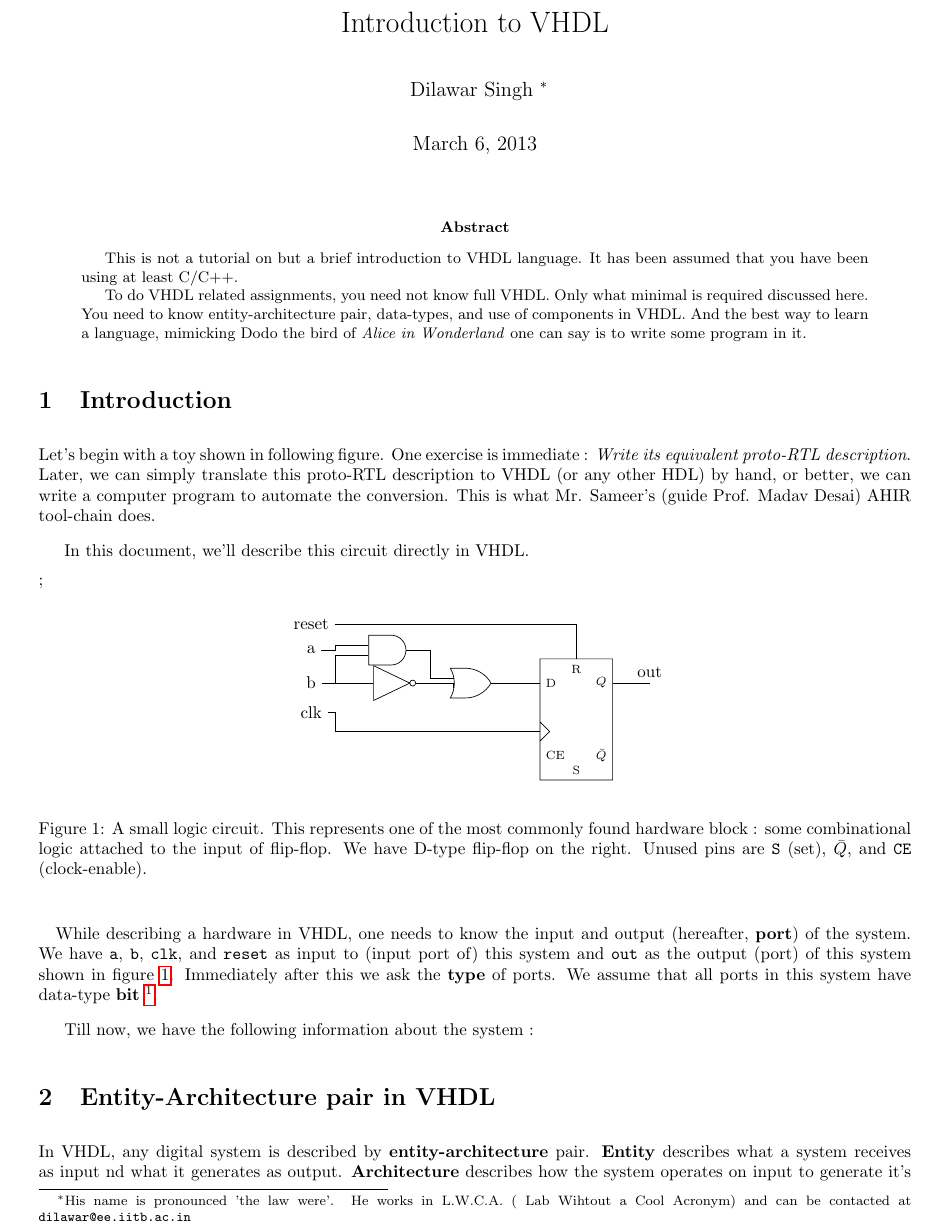
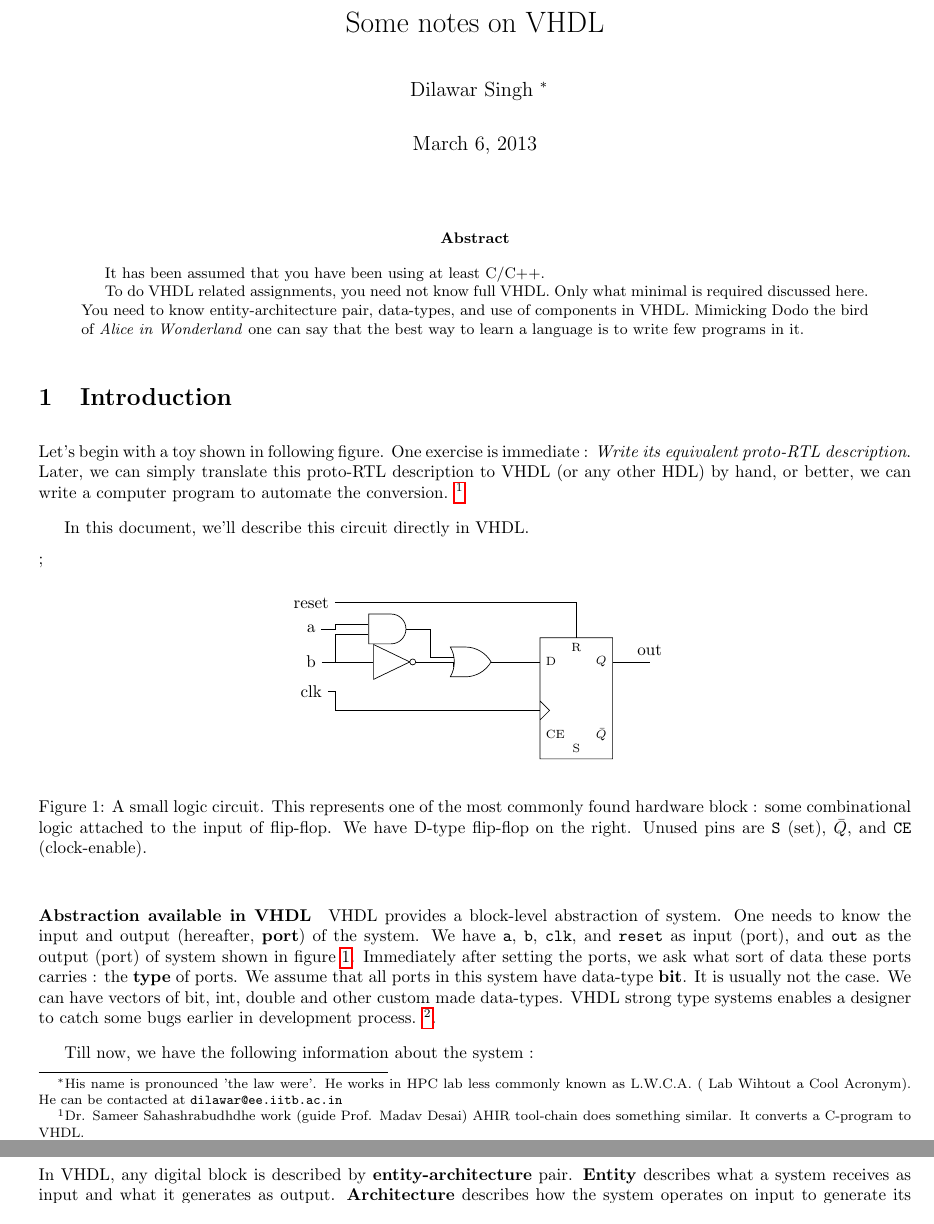
Before and after one commit to dilawar/ee668, a LaTeX paper (VHDL/Tutorial/vhdl_hdl.tex): part of page 1 of 4 before the commit and two parts of pages 1 and 2 of 4 after it, the two joined at a grey line, cut at the place of the change. The pictures show the PDF file VHDL/Tutorial/vhdl_hdl.pdf that the author committed with the source.

Commit message:
This is in good shape

```diff
--- a/VHDL/Tutorial/vhdl_hdl.tex
+++ b/VHDL/Tutorial/vhdl_hdl.tex
@@ -55,8 +55,9 @@
 \newtheorem{theorem}{Theorem}
 
 % Title Page
-\title{Introduction to VHDL}
-\author{Dilawar Singh \footnote{His name is pronounced 'the law were'. He works in L.W.C.A. ( Lab Wihtout a Cool Acronym) and
+\title{Some notes on VHDL}
+\author{Dilawar Singh \footnote{His name is pronounced 'the law were'. He works
+in HPC lab less commonly known as L.W.C.A. ( Lab Wihtout a Cool Acronym). He
 can be contacted at \texttt{dilawar@ee.iitb.ac.in}}}
 \date{\today}
 
@@ -65,5 +66,3 @@ can be contacted at \texttt{dilawar@ee.iitb.ac.in}}}
 
 \begin{abstract}
 
-  This is not a tutorial on but a brief introduction to VHDL language. It has
-  been assumed that you have been using at least C/C++.
@@ -74,5 +72,7 @@ can be contacted at \texttt{dilawar@ee.iitb.ac.in}}}
-  language, mimicking Dodo the bird of \emph{Alice in Wonderland} one can say is
-  to write some program in it.
+  minimal is required discussed here. You need to know entity-architecture pair,
+  data-types, and use of components in VHDL. Mimicking Dodo the bird of
+  \emph{Alice in Wonderland} one can say that the best way to learn a language
+  is to write few programs in it.
 
 \end{abstract}
 
@@ -81,9 +81,9 @@ can be contacted at \texttt{dilawar@ee.iitb.ac.in}}}
  Let's begin with a toy shown in following figure. One exercise is immediate :
  \emph{Write its equivalent proto-RTL description}. Later, we can simply
  translate this proto-RTL description to VHDL (or any other HDL) by hand, or
- better, we can write a computer program to automate the conversion. This is
- what Mr. Sameer's (guide Prof. Madav Desai) AHIR tool-chain does : converts C
- programs to VHDL.
+ better, we can write a computer program to automate the conversion.
+ \footnote{Dr. Sameer Sahashrabudhdhe work (guide Prof. Madav Desai) AHIR
+ tool-chain does something similar. It converts a C-program to VHDL.}
 
  In this document, we'll describe this circuit directly in VHDL.
 
@@ -112,10 +112,5 @@ can be contacted at \texttt{dilawar@ee.iitb.ac.in}}}
 
   \end{figure}
 
-\paragraph{}
+\paragraph{Abstraction available in VHDL}
 
-  VHDL gives a block level abstraction of system. One needs to know the input and output
-  (hereafter, \textbf{port}) of the system. We have \texttt{a}, \texttt{b},
-  \texttt{clk}, and \texttt{reset} as input to (input port of) this system and
-  \texttt{out} as the output (port) of this system shown in figure
-  \ref{fig:circuit}. Immediately after this we ask the \textbf{type} of ports.
@@ -124,7 +119,14 @@ can be contacted at \texttt{dilawar@ee.iitb.ac.in}}}
+  \texttt{b}, \texttt{clk}, and \texttt{reset} as input (port), and \texttt{out}
+  as the output (port) of system shown in figure \ref{fig:circuit}. Immediately
+  after setting the ports, we ask what sort of data these ports carries : the
+  \textbf{type} of ports.  We assume that all ports in this system have
+  data-type \textbf{bit}. It is usually not the case. We can have vectors of
+  bit, int, double and other custom made data-types. VHDL strong type systems
+  enables a designer to catch some bugs earlier in development process.
+  \footnote{See the types available in VHDL language.  VHDL type system is
   stronger than Verilog. Why should it matter?}.
 
   Till now, we have the following information about the system :
 
-  \begin{table}[h] \centering \begin{tabular}{c|c|c} Port & Direction & Type \\
-    \hline a & in & bit \\ b & in & bit \\ clk & in & bit \\ reset & in & bit \\
-    out & out & bit \\ \hline \end{tabular} \end{table}
+%  \begin{table}[h!]
+    \begin{tabular}{r c l}
@@ -131,7 +142,7 @@ can be contacted at \texttt{dilawar@ee.iitb.ac.in}}}
 
 
-\section{Entity-Architecture pair in VHDL}
+\section{Entity and Architecture pair}
 
-In VHDL, any digital system is described by \textbf{entity-architecture} pair.
-\textbf{Entity} describes what a system receives as input nd what it generates
+In VHDL, any digital block is described by \textbf{entity-architecture} pair.
+\textbf{Entity} describes what a system receives as input and what it generates
 as output. \textbf{Architecture} describes how the system operates on input to
@@ -151,3 +161,4 @@ know), we write behavioural description.
+description.
 
 \begin{remark}[Structral vs behaviour]
 
```
Also changed, not shown: VHDL/Tutorial/vhdl_hdl.pdf, VHDL/Tutorial/vhdl_hdl.tex (35 more changed lines).
